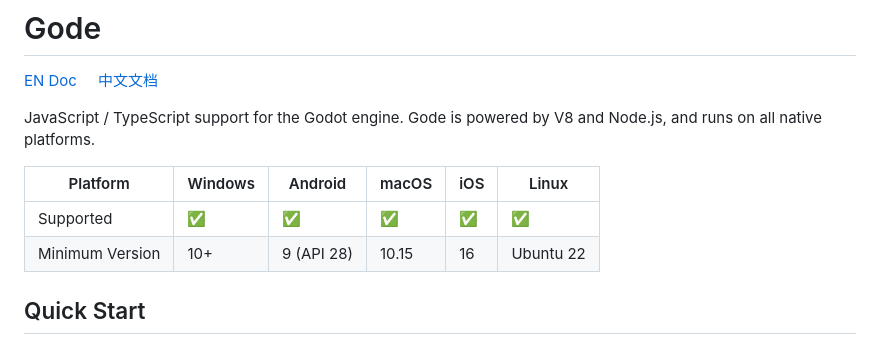
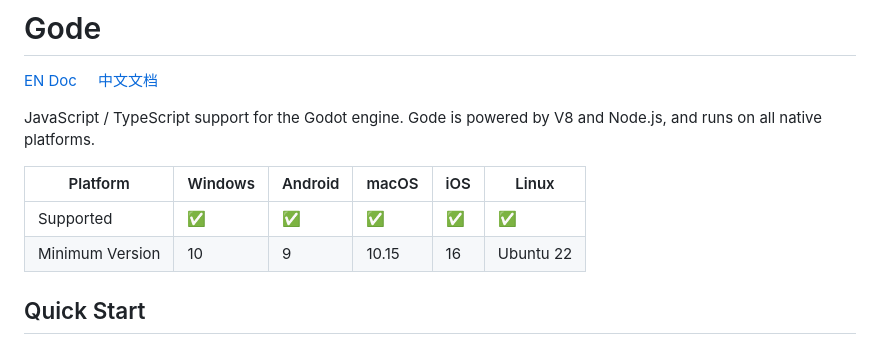
Before and after one commit to JustDooooIt/gode, a Markdown page: README.md, the part around the change. Rendered like a GitHub page.

Commit message:
Clarify minimum platform versions

```diff
--- a/README.md
+++ b/README.md
@@ -7,7 +7,7 @@ JavaScript / TypeScript support for the Godot engine. Gode is powered by V8 and
 | Platform | Windows | Android | macOS | iOS | Linux |
 | --- | --- | --- | --- | --- | --- |
 | Supported | ✅ | ✅ | ✅ | ✅ | ✅ |
-| Minimum Version | 10+ | 9 (API 28) | 10.15 | 16 | Ubuntu 22 |
+| Minimum Version | 10 | 9 | 10.15 | 16 | Ubuntu 22 |
 
 ## Quick Start
 
```
Also changed, not shown: README-ZH.md (+1 -1 lines).
